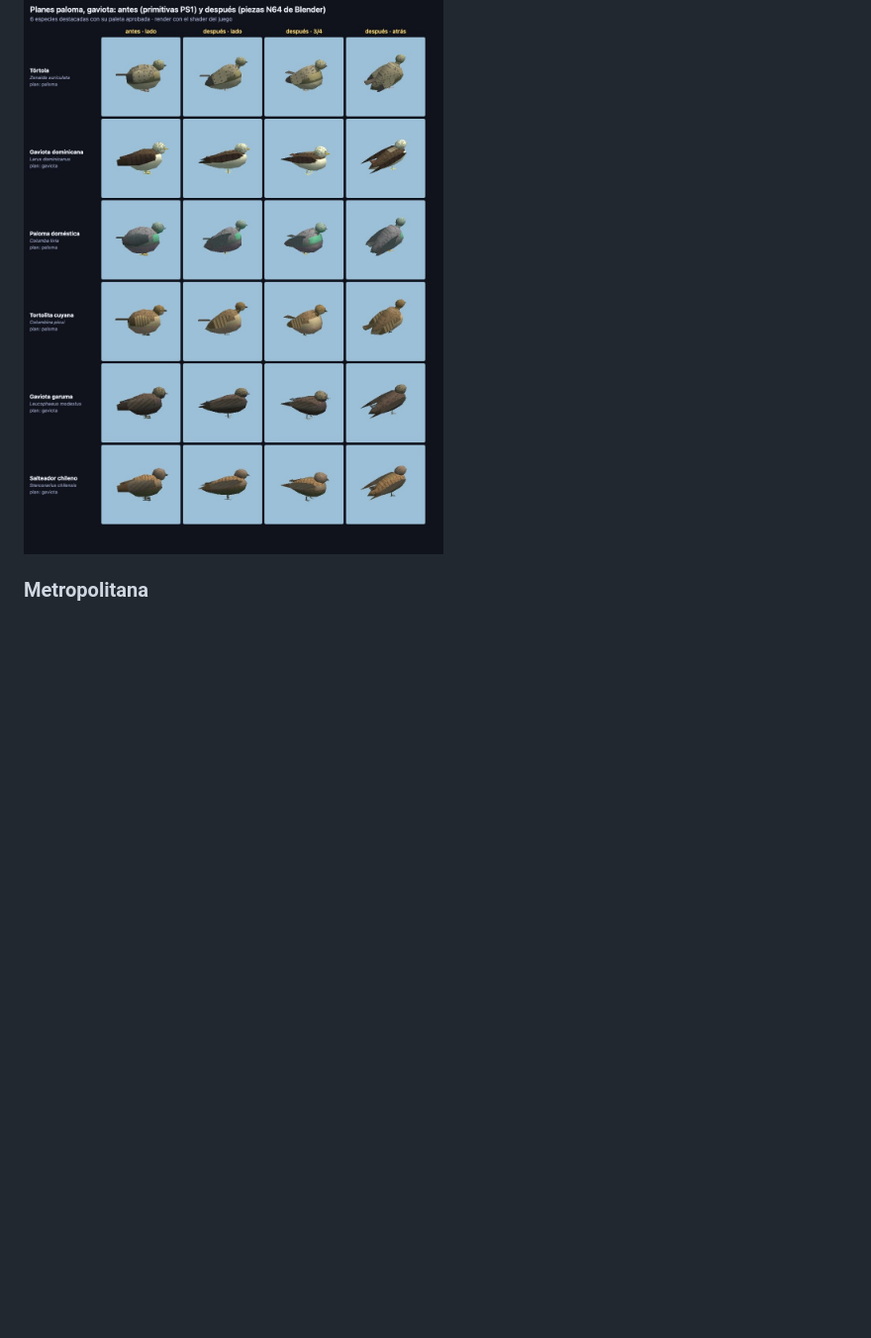
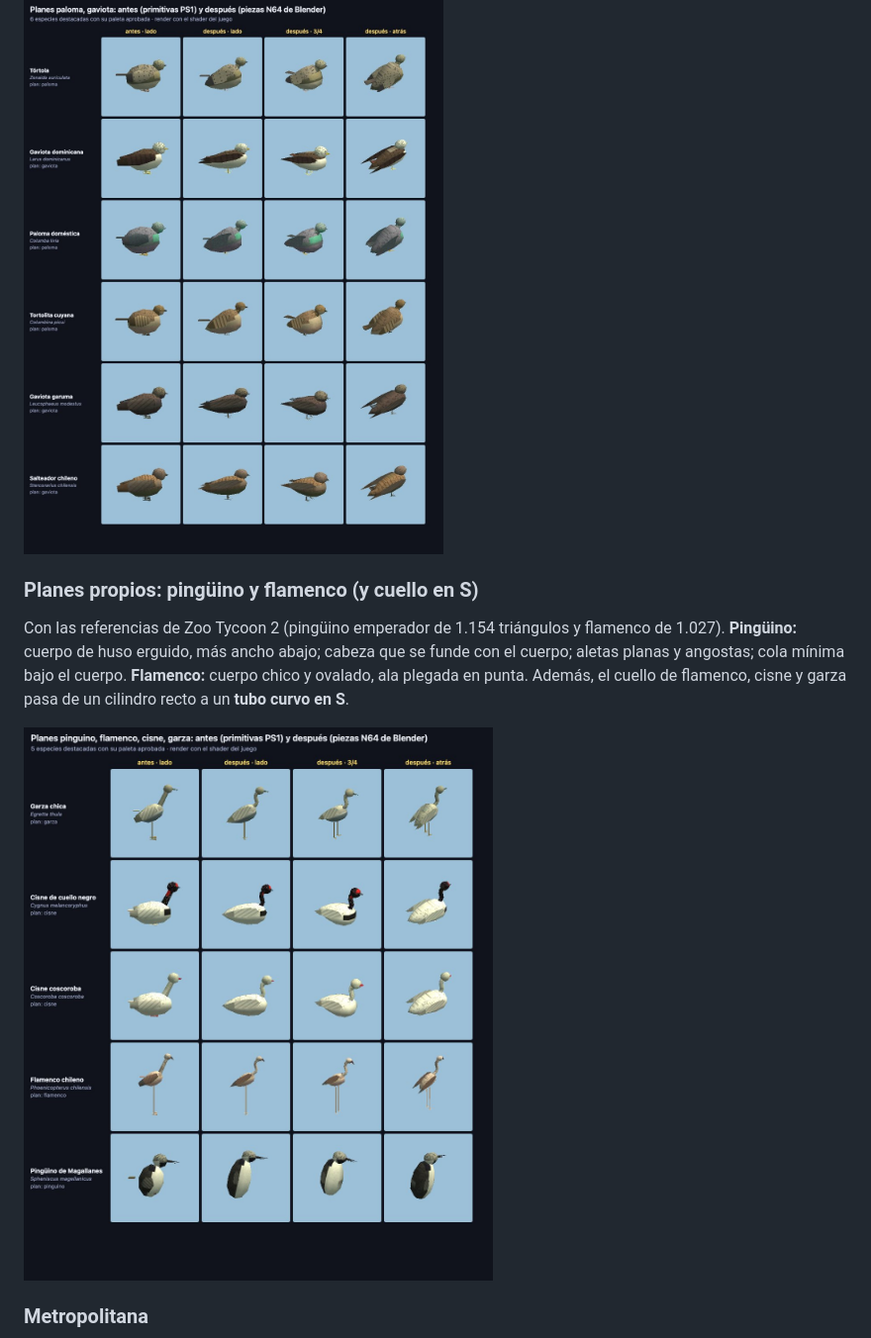
Before and after one commit to canija2000/3d_aviario, a Markdown page: docs/registro_modelos.md, the part around one of its changes. Shown at 99% size. Rendered like a GitHub page; pictures changed too: docs/registro/img/aves_planes_pinguino_flamenco.jpg (added); blank space fills up the shorter version.

```diff
--- a/docs/registro_modelos.md
+++ b/docs/registro_modelos.md
@@ -109,6 +109,15 @@ petreles, albatros, salteadores): cuerpo de torpedo, frente plana, ala larga y a
 cola corta. Mismo presupuesto que el ave base (~210 triángulos por ave).
 
 ![Planes paloma y gaviota: antes y después](registro/img/aves_planes_paloma_gaviota.jpg)
+
+### Planes propios: pingüino y flamenco (y cuello en S)
+
+Con las referencias de Zoo Tycoon 2 (pingüino emperador de 1.154 triángulos y flamenco de 1.027).
+**Pingüino:** cuerpo de huso erguido, más ancho abajo; cabeza que se funde con el cuerpo; aletas planas y
+angostas; cola mínima bajo el cuerpo. **Flamenco:** cuerpo chico y ovalado, ala plegada en punta. Además,
+el cuello de flamenco, cisne y garza pasa de un cilindro recto a un **tubo curvo en S**.
+
+![Planes pingüino, flamenco, cisne y garza: antes y después](registro/img/aves_planes_pinguino_flamenco.jpg)
 
 ### Metropolitana
 
```
Also changed, not shown: other parts of docs/registro_modelos.md (+2 -2 lines), blender/KIT.md (+2 -2 lines), docs/registro/img/aves_CL-MA.jpg, docs/registro/img/aves_CL-RM.jpg, docs/registro/img/aves_CL-VS.jpg, 4 other files.
